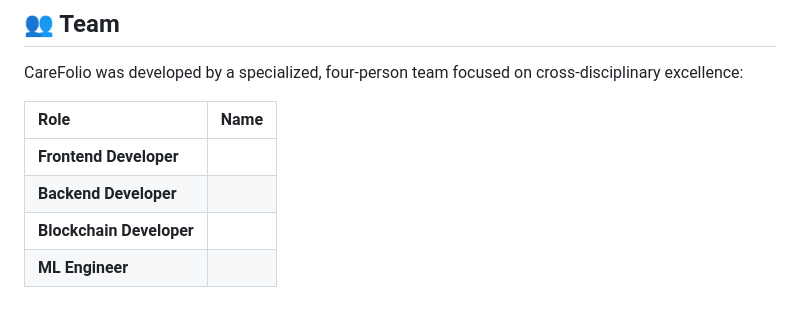
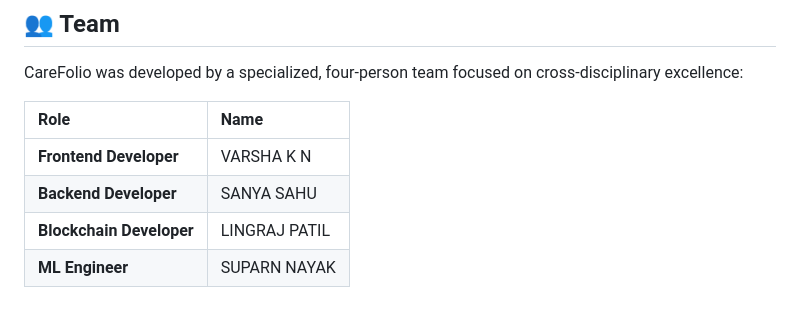
Before and after one commit to VN1702/CareFolio1, a Markdown page: README.md, the part around the change. GitHub-like rendering.

```diff
--- a/README.md
+++ b/README.md
@@ -88,7 +88,7 @@ CareFolio was developed by a specialized, four-person team focused on cross-disc
 
 | Role | Name |
 | :---- | :---- |
-| **Frontend Developer** |  |
-| **Backend Developer** |  |
-| **Blockchain Developer** |  |
-| **ML Engineer** |  |
+| **Frontend Developer** | VARSHA K N |
+| **Backend Developer** |SANYA SAHU  |
+| **Blockchain Developer** | LINGRAJ PATIL |
+| **ML Engineer** | SUPARN NAYAK |
```
